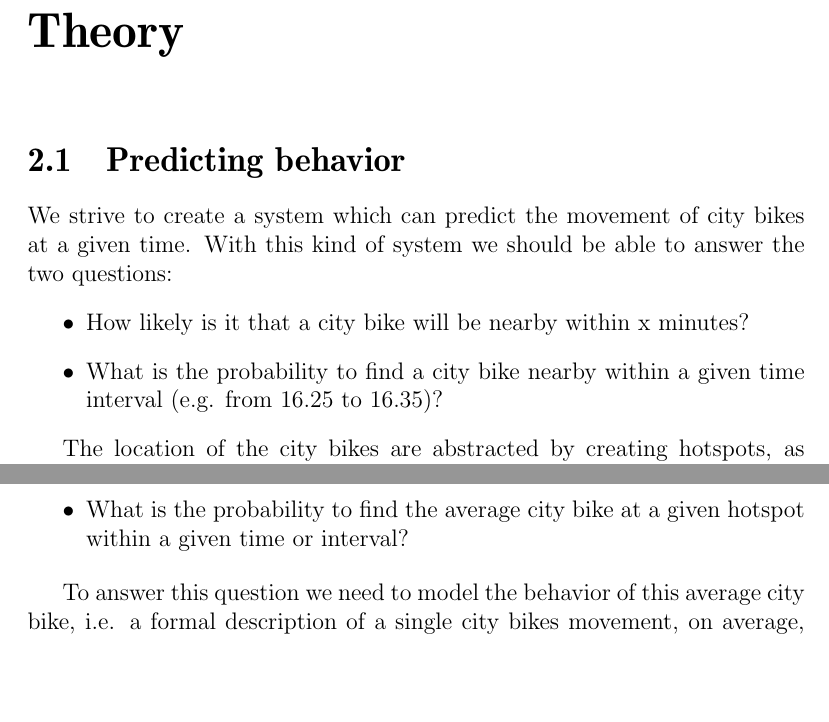
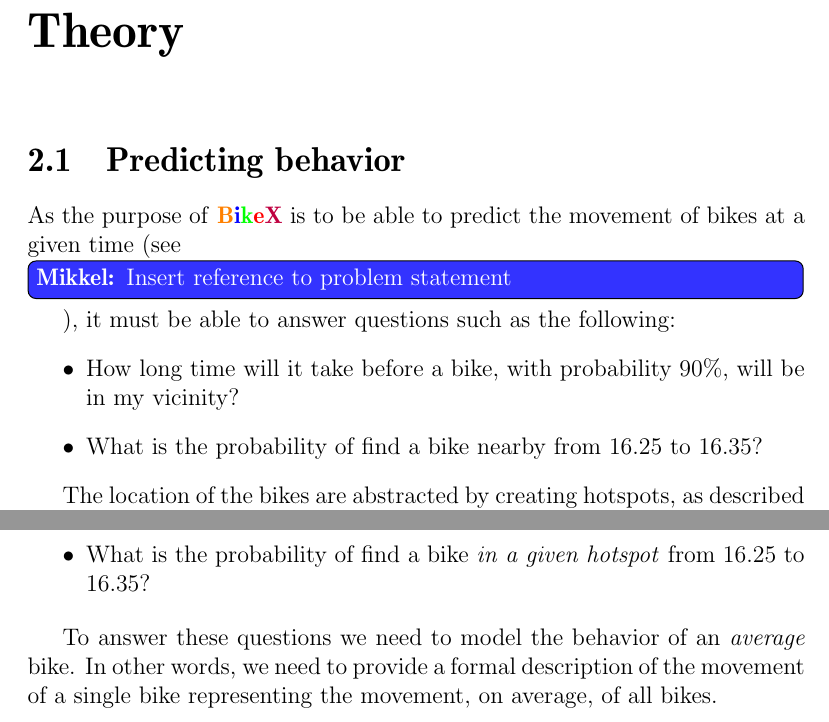
Before and after one commit to sw701e14/report, a LaTeX thesis (main.tex, which reads content/markov_chains.tex): two parts of page 18 of 45 before the commit and two parts of page 18 of 46 after it, joined at a grey line, cut so that both start at the same text, the shorter picture padded with empty space. Compiled offline with pdfLaTeX; a LaTeX package or settings file that is missing is left out.

Commit message:
Rewrote the introduction to the prediction section.

```diff
--- a/content/markov_chains.tex
+++ b/content/markov_chains.tex
@@ -1,10 +1,8 @@
 \section{Predicting behavior}
-We strive to create a system which can predict the movement of city bikes at a given time.
-With this kind of system we should be able to answer the two questions:
+As the purpose of \projectname{} is to be able to predict the movement of bikes at a given time (see \mikkel{Insert reference to problem statement}), it must be able to answer questions such as the following:
 \begin{itemize}
-\item How likely is it that a city bike will be nearby within x minutes?
-\item What is the probability to find a city bike nearby within a given time interval (e.g. from 16.25 to 16.35)?
+\item How long time will it take before a bike, with probability 90\%, will be in my vicinity?
+\item What is the probability of find a bike nearby from 16.25 to 16.35?
 \end{itemize}
 
-The location of the city bikes are abstracted by creating hotspots, as described in \cref{hotspots}.
-Thus predicting the movement of an average city bike can be done by answering the following question:
+The location of the bikes are abstracted by creating hotspots, as described in \cref{hotspots}.
@@ -11,9 +13,11 @@ Thus predicting the movement of an average city bike can be done by answering th
 
 \begin{itemize}
-\item What is the probability to find the average city bike at a given hotspot within a given time or interval?
+\item How long time will it take before a bike, with probability 90\%, will be \textit{in a given hotspot}?
+\item What is the probability of find a bike \textit{in a given hotspot} from 16.25 to 16.35?
 \end{itemize}
 
-To answer this question we need to model the behavior of this average city bike, i.e. a formal description of a single city bikes movement, on average, from one hotspot to another.
+To answer these questions we need to model the behavior of an \textit{average} bike.
+In other words, we need to provide a formal description of the movement of a single bike representing the movement, on average, of all bikes.
 
 \subsection{Abstraction model}
 When modeling the behavior of the average city bike, uncertainty is expected as the behavior should represent the collective behavior of all city bikes.
```
Also changed, not shown: content/markov_chains.tex (6 more changed lines).
